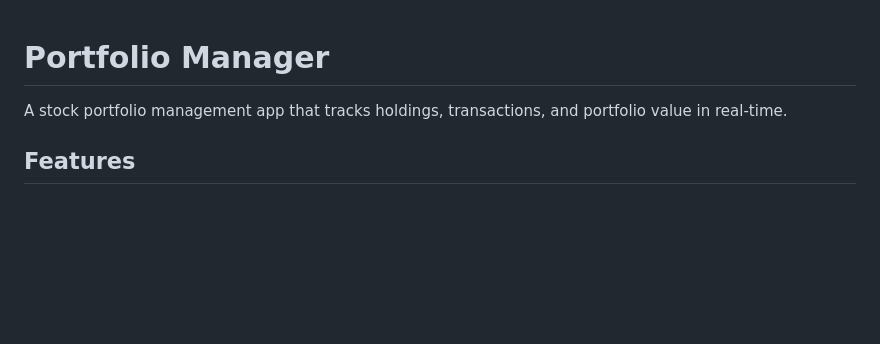
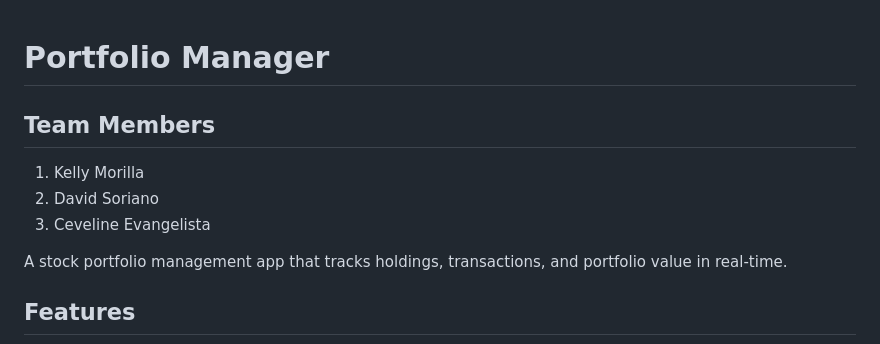
Before and after one commit to ceveline/portfolio_manager_team6, a Markdown page: README.md, the part around the change. Drawn GitHub-style; blank space fills up the shorter version.

Commit message:
Adding a test change to README

```diff
--- a/README.md
+++ b/README.md
@@ -1,4 +1,10 @@
 # Portfolio Manager
+
+## Team Members
+
+1. Kelly Morilla
+2. David Soriano
+3. Ceveline Evangelista
 
 A stock portfolio management app that tracks holdings, transactions, and portfolio value in real-time.
 
```
